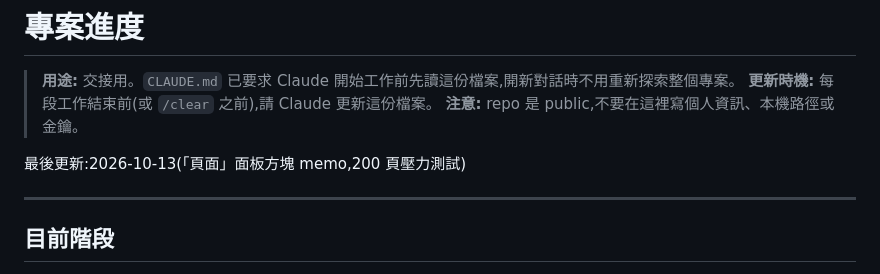
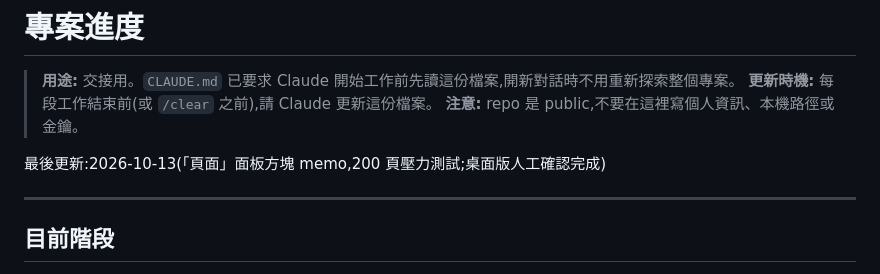
Before and after one commit to dino5168/magazine-editor, a Markdown page: docs/progress.md, the part around one of its changes. Drawn GitHub-style.

Commit message:
docs(progress): record desktop check of pages panel menus
Co-Authored-By: Claude Opus 5.5 (1M context) <noreply@anthropic.com>

```diff
--- a/docs/progress.md
+++ b/docs/progress.md
@@ -4,7 +4,7 @@
 > **更新時機:** 每段工作結束前(或 `/clear` 之前),請 Claude 更新這份檔案。
 > **注意:** repo 是 public,不要在這裡寫個人資訊、本機路徑或金鑰。
 
-最後更新:2026-10-13(「頁面」面板方塊 memo,200 頁壓力測試)
+最後更新:2026-10-13(「頁面」面板方塊 memo,200 頁壓力測試;桌面版人工確認完成)
 
 ---
 
```
Also changed, not shown: other parts of docs/progress.md (+1 -1 lines).
